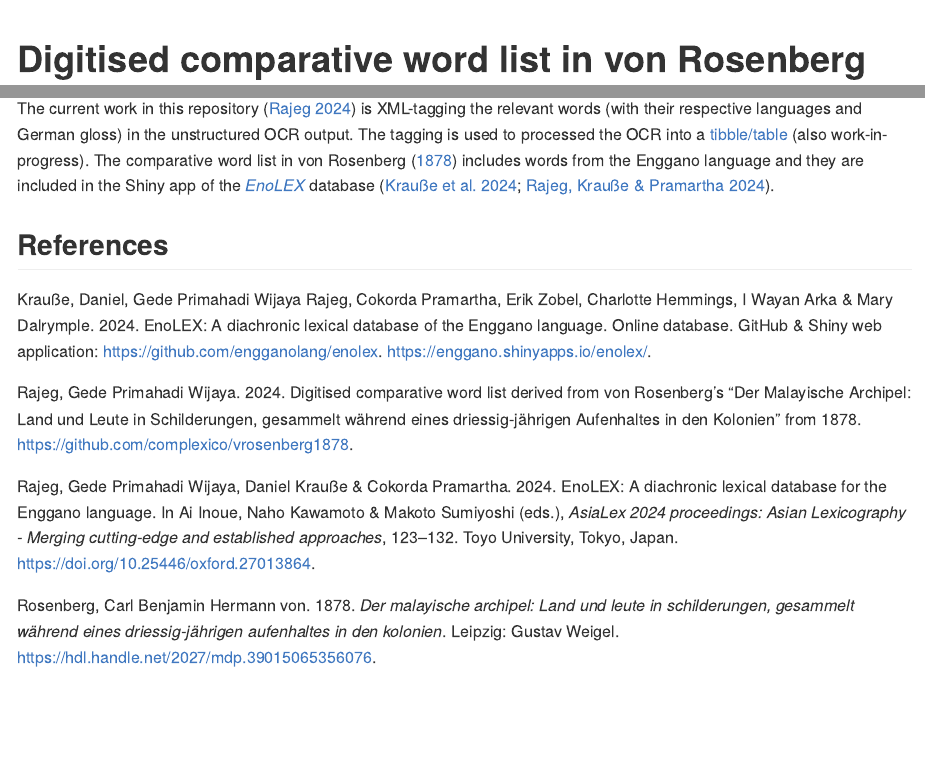
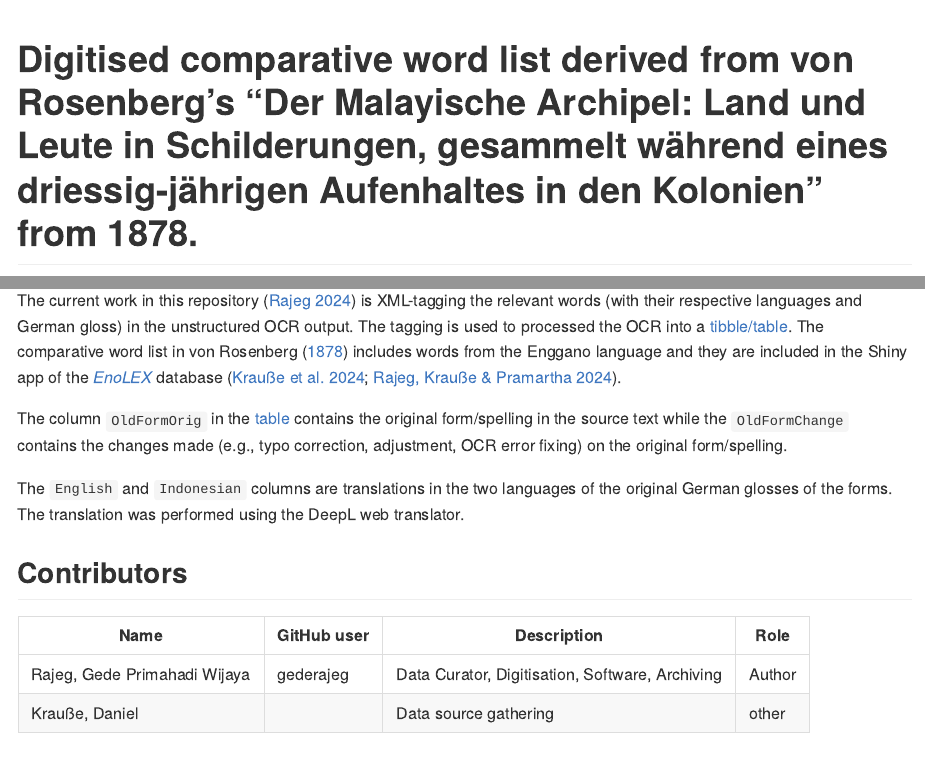
Before and after one commit to complexico/vrosenberg1878, an R Markdown document (README.Rmd): the page in a window 1100 px wide, from its top, and a second part further down, joined at a grey line. The pictures show the output file README.md that the author committed with the source, drawn offline in the style of GitHub; badge pictures from the web are left out.

Commit message:
Update README.

```diff
--- a/README.Rmd
+++ b/README.Rmd
@@ -1,7 +1,7 @@
 ---
 output: github_document
 author: '[Gede Primahadi Wijaya Rajeg](https://www.ling-phil.ox.ac.uk/people/gede-rajeg) <a itemprop="sameAs" content="https://orcid.org/0000-0002-2047-8621" href="https://orcid.org/0000-0002-2047-8621" target="orcid.widget" rel="noopener noreferrer" style="vertical-align:top;"><img src="https://orcid.org/sites/default/files/images/orcid_16x16.png" style="width:1em;margin-right:.5em;" alt="ORCID iD icon"></a><br>University of Oxford, UK & Universitas Udayana, Indonesia'
-title: Digitised comparative word list in von Rosenberg 1878
+title: "Digitised comparative word list derived from von Rosenberg's \"Der Malayische Archipel: Land und Leute in Schilderungen, gesammelt während eines driessig-jährigen Aufenhaltes in den Kolonien\" from 1878."
 bibliography: references.bib
 csl: "https://raw.githubusercontent.com/engganolang/kahler-1987/refs/heads/main/unified-style-sheet-for-linguistics.csl"
 link-citations: true
@@ -32,6 +30,17 @@ This work is licensed under <a href="https://creativecommons.org/licenses/by-nc/
 
 ## Overview
 
-The current work in this repository [@Rajeg_Digitised_comparative_word_2024] is XML-tagging the relevant words (with their respective languages and German gloss) in the unstructured OCR output. The tagging is used to processed the OCR into a [tibble/table](https://github.com/complexico/vrosenberg1878/blob/main/data/vrosenberg1878.tsv) (also work-in-progress). The comparative word list in von Rosenberg [-@vonrosenberg1878] includes words from the Enggano language and they are included in the Shiny app of the [*EnoLEX*](https://enggano.shinyapps.io/enolex/) database [@krausse_enolex_2024; @rajeg_enolex_2024].
+The work in this repository [@Rajeg_Digitised_comparative_word_2024] involves XML-tagging the relevant words (with their respective languages and German gloss) in the unstructured OCR output. The tagging is used to processed the OCR into a [tibble/table](https://github.com/complexico/vrosenberg1878/blob/main/data/vrosenberg1878.tsv). The comparative word list in von Rosenberg [-@vonrosenberg1878] includes words from the Enggano language and they are included in the Shiny app of the [*EnoLEX*](https://enggano.shinyapps.io/enolex/) database [@krausse_enolex_2024; @rajeg_enolex_2024].
+
+The column `OldFormOrig` in the [table](https://github.com/complexico/vrosenberg1878/blob/main/data/vrosenberg1878.tsv) contains the original form/spelling in the source text while the `OldFormChange` contains the changes made (e.g., typo correction, adjustment, OCR error fixing) on the original form/spelling.
+
+The `English` and `Indonesian` columns are translations in the two languages of the original German glosses of the forms. The translation was performed using the DeepL web translator.
+
+## Contributors
+
+Name | GitHub user | Description | Role
+--- | --- | --- | ---
+Rajeg, Gede Primahadi Wijaya | gederajeg | Data Curator, Digitisation, Software, Archiving | Author
+Krauße, Daniel |  | Data source gathering | other
 
 ## References
```
Also changed, not shown: README.md, README.Rmd (2 more changed lines).
